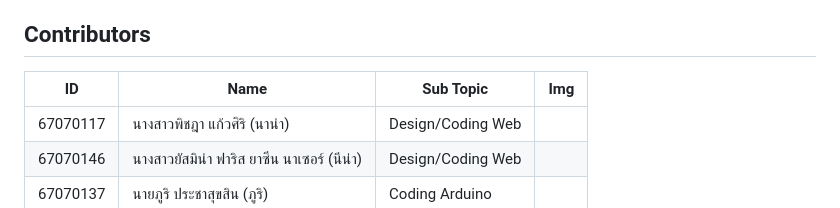
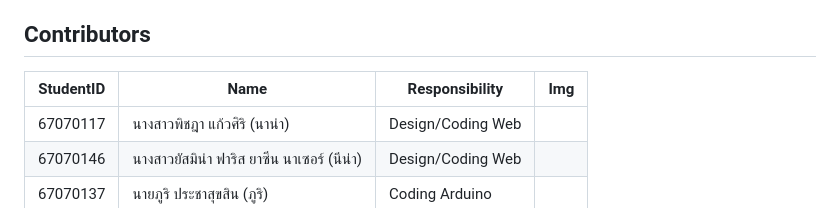
Before and after one commit to GANKSTERPHY/Synchro, a Markdown page: README.md, the part around the change. GitHub-like rendering.

```diff
--- a/README.md
+++ b/README.md
@@ -47,7 +47,7 @@ Synchro จะมาแก้ปัญหา ปัญหาสมาธิส
 
 ## Contributors
 
-| ID       | Name                                  | Sub Topic                      | Img                                                                             |
+| StudentID       | Name                                  | Responsibility                      | Img                                                                             |
 |----------|---------------------------------------|--------------------------------|---------------------------------------------------------------------------------|
 | 67070117 | นางสาวพิชฎา แก้วศิริ (นาน่า)          | Design/Coding Web | |
 | 67070146 | นางสาวยัสมิน่า ฟาริส ยาซีน นาเซอร์ (นีน่า) | Design/Coding Web | |
```
